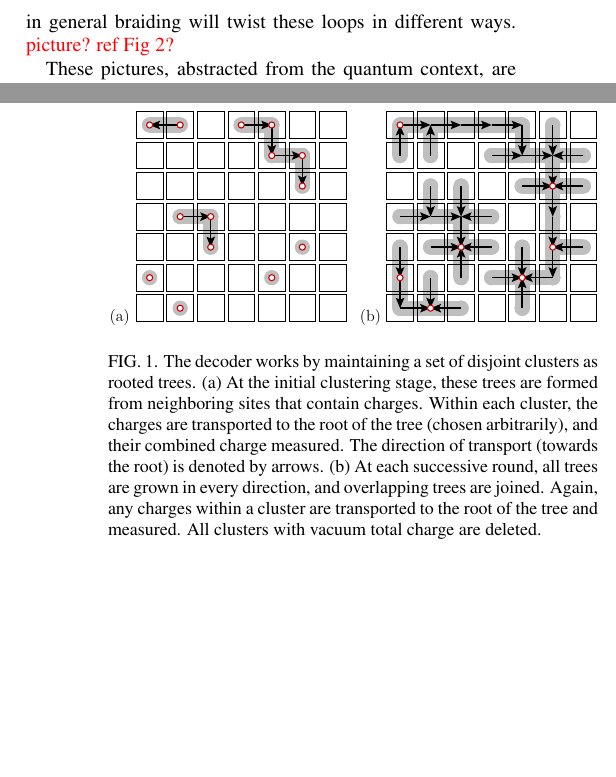
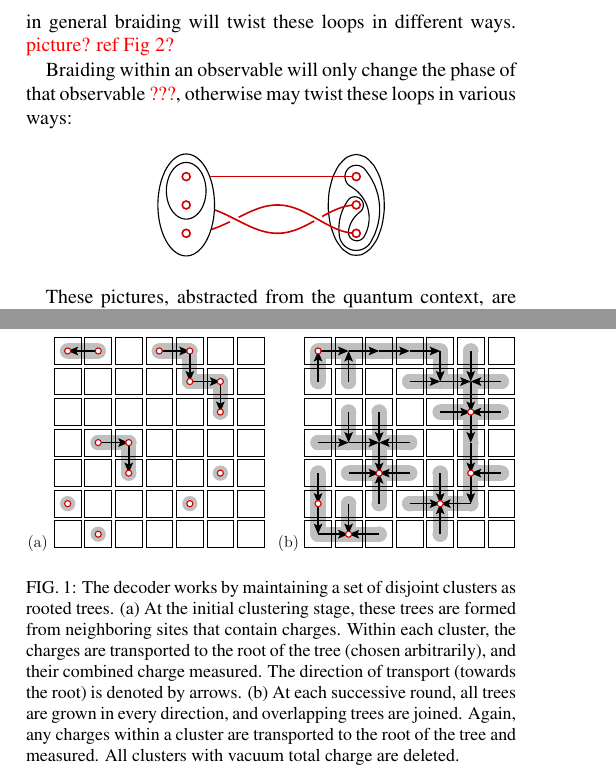
Before and after one commit to punkdit/fibonacci, a LaTeX paper (fib2.tex): two parts of the columns of pages 2 and 3 of 5, joined at a grey line, cut so that both start at the same text, the shorter picture padded with empty space. Compiled offline with pdfLaTeX.

Commit message:
picture of braiding a loop

```diff
--- a/fib2.tex
+++ b/fib2.tex
@@ -1,5 +1,5 @@
-\documentclass[aps, prl, letterpaper, twocolumn, superscriptaddress, notitlepage, 10pt]{revtex4-1}
-%\documentclass[aps, prl, letterpaper, twocolumn, superscriptaddress, notitlepage, 10pt]{revtex4}
+%\documentclass[aps, prl, letterpaper, twocolumn, superscriptaddress, notitlepage, 10pt]{revtex4-1}
+\documentclass[aps, prl, letterpaper, twocolumn, superscriptaddress, notitlepage, 10pt]{revtex4}
 \usepackage{times}
 
 % use these settings for a more reader-friendly version
@@ -299,6 +299,14 @@ We are free to draw loops around charges,
 and in general braiding will twist these loops in different
 ways.
 \dude{picture? ref Fig 2?}
+
+Braiding within an observable will only change the phase
+of that observable \dude{???}, otherwise may twist these
+loops in various ways:
+\begin{align*}
+\includegraphics[]{pic-braid-loop.pdf}
+\end{align*}
+
 
 These pictures, abstracted from the quantum context,
 are called \emph{curve diagrams} and are used in
```
Also changed, not shown: pic-braid-loop.pdf (added).
